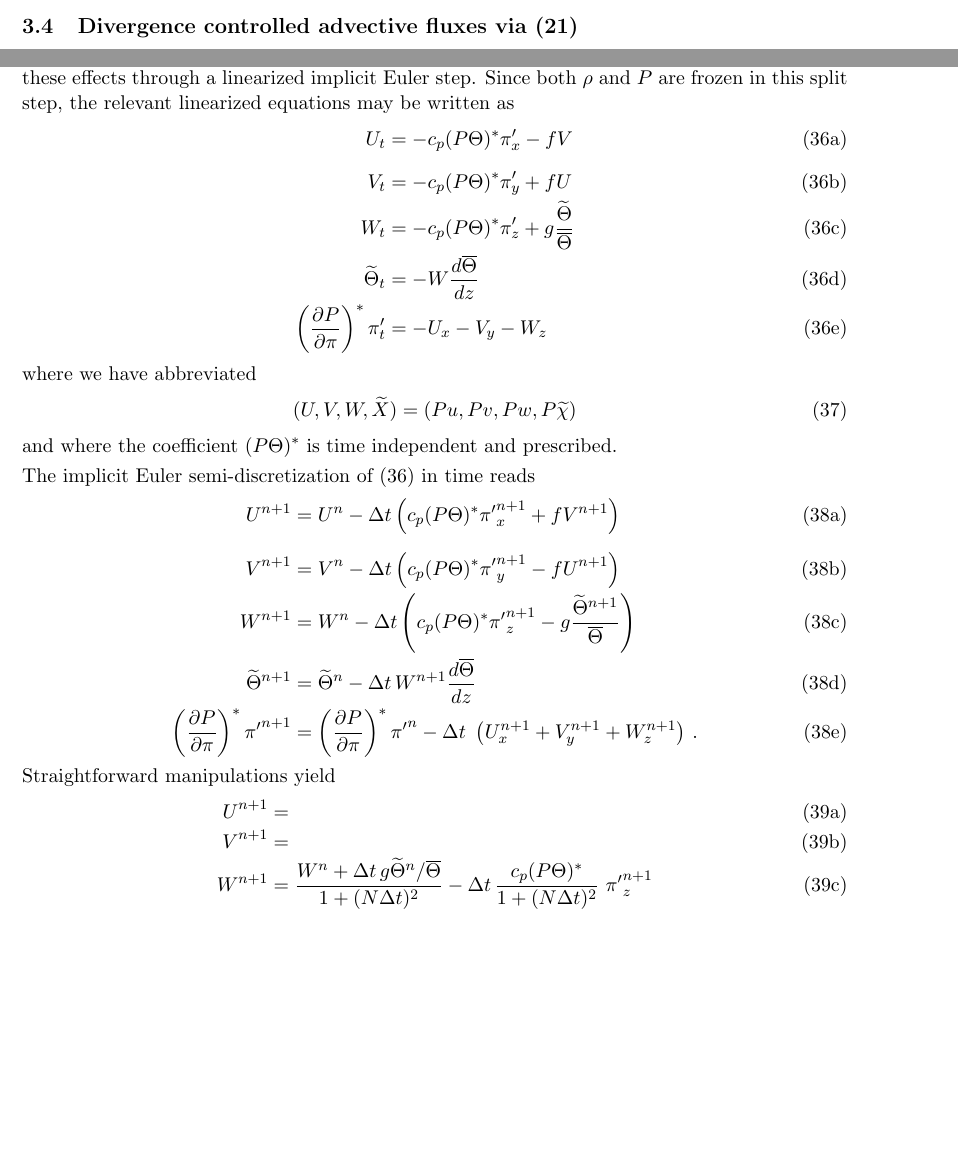
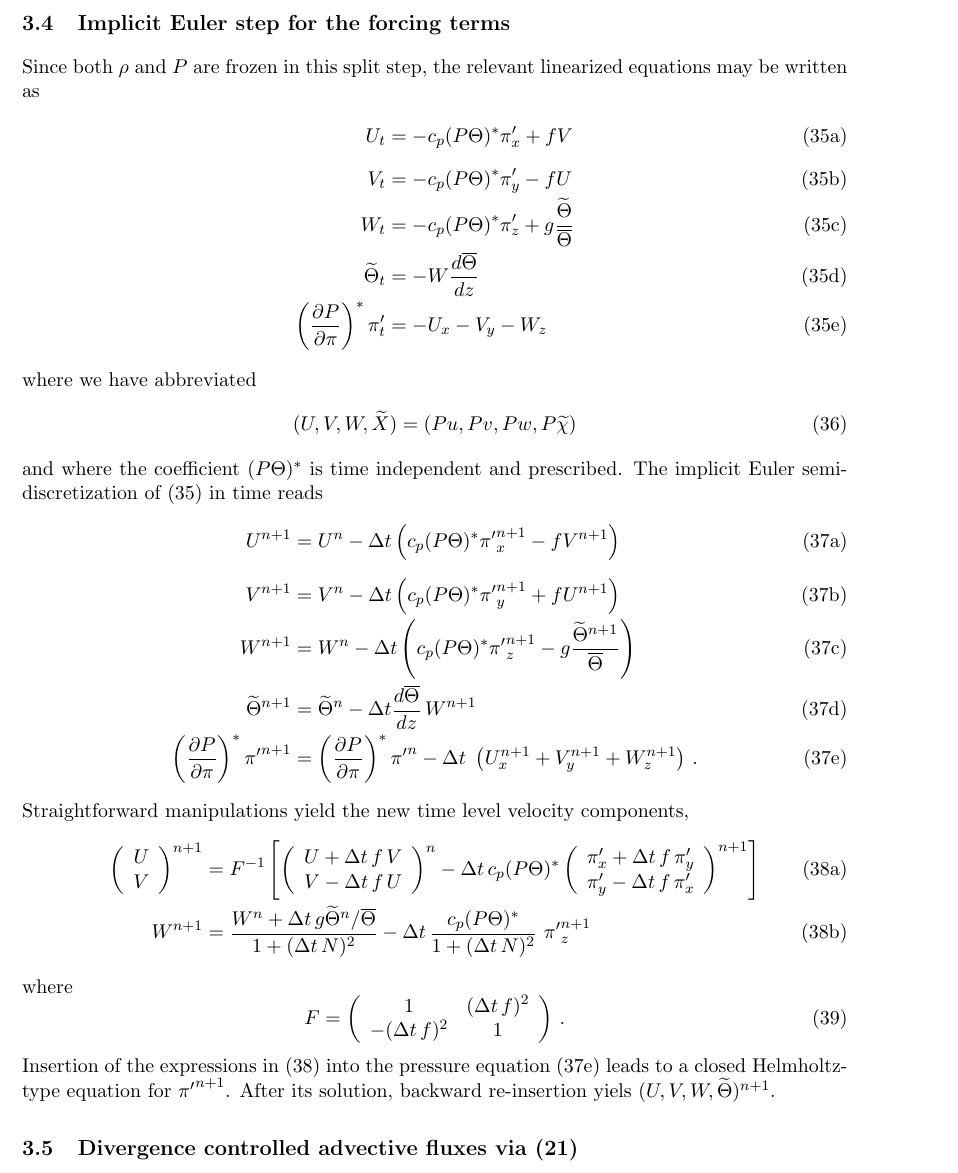
Before and after one commit to ray-chew/pyBELLA, a LaTeX document (RKLM_Reference/Doc/Semi-implicit-gravity.tex): two parts of pages 7 and 8 of 10 before the commit and part of page 8 of 10 after it, the two joined at a grey line, cut at the place of the change, the shorter picture padded with empty space. Compiled offline with pdfLaTeX; the source files are stored in an older character set and shown here as Unicode.

Commit message:
Made further steps on the write-up; completed description of the implicit Euler step for the source terms, including Coriolis.

```diff
--- a/RKLM_Reference/Doc/Semi-implicit-gravity.tex
+++ b/RKLM_Reference/Doc/Semi-implicit-gravity.tex
@@ -861,6 +861,155 @@ influences the solution quality at finite resolution.\kleincomment{t.b.d.}
 % ===========================================================================
 % ===========================================================================
 
+\subsection{Implicit Euler step for the forcing terms}
+\label{ssec:ImplicitEulerForcing}
+
+Since both $\rho$ and $P$ are frozen in this split step, the relevant
+linearized equations may be written as
+%
+\begin{IEEEeqnarray}{rCl}\label{eq:LinearizedNonAdvectiveSystem}
+U_t
+  & =
+    & - c_p (P\Theta)^* \pi'_x + f V
+      \IEEEyesnumber\IEEEyessubnumber*\\[7pt]
+V_t
+  & =
+    & - c_p (P\Theta)^* \pi'_y - f U
+      \\[0pt]
+W_t
+  & =
+    & - c_p (P\Theta)^* \pi'_z + g \frac{\Thetatilde}{\Thetabar}
+      \\
+\Thetatilde_t
+  & =
+    & - W\frac{d\Thetabar}{dz}
+      \\
+\left(\frac{\partial P}{\partial \pi}\right)^*\pi'_t
+  & =
+    & - U_x - V_y - W_z
+\end{IEEEeqnarray}
+%
+where we have abbreviated
+%
+\begin{equation}
+(U,V,W,\Xtilde) = (P u, P v, P w, P\chitilde)
+\end{equation}
+%
+and where the coefficient $(P\Theta)^*$ is time independent and prescribed. The
+implicit Euler semi-discretization of \eq{eq:LinearizedNonAdvectiveSystem}
+in time reads
+%
+\begin{IEEEeqnarray}{rCl}\label{eq:LinearizedNonAdvectiveImplicitEuler}
+U^{n+1}
+  & =
+    & U^{n} - \Delta t \left( c_p (P\Theta)^* {\pi'}^{n+1}_x - f V^{n+1}\right)
+      \IEEEyesnumber\IEEEyessubnumber*\\[7pt]
+V^{n+1}
+  & =
+    & V^n - \Delta t \left( c_p (P\Theta)^* {\pi'}^{n+1}_y + f U^{n+1} \right)
+      \\[0pt]
+W^{n+1}
+  & =
+    &  W^n - \Delta t
+       \left( c_p (P\Theta)^* {\pi'}^{n+1}_z - g \frac{{\Thetatilde}^{n+1}}{\Thetabar}
+       \right)
+      \\
+{\Thetatilde}^{n+1}
+  & =
+    & {\Thetatilde}^{n} - \Delta t\frac{d\Thetabar}{dz}\, W^{n+1}
+      \\
+\left(\frac{\partial P}{\partial \pi}\right)^* {\pi'}^{n+1}
+  & =
+    & \left(\frac{\partial P}{\partial \pi}\right)^* {\pi'}^{n}
+    - \Delta t \left( U^{n+1}_x + V^{n+1}_y + W^{n+1}_z \right)\,.
+    \label{eq:LinearizedNonAdvectiveImplicitEulerPi}
+\end{IEEEeqnarray}
+%
+Straightforward manipulations yield the new time
+level velocity components,
+%
+\begin{IEEEeqnarray}{rCl}\label{eq:LinearizedNonAdvectiveImplicitEulerSolI}
+%\left(
+%\begin{array}{cc}
+%1 & f_*^2 \\
+%-f_*^2 & 1
+%\end{array}
+%\right)
+%\left(
+%\begin{array}{c}
+%U \\ V
+%\end{array}
+%\right)^{n+1}
+%  & =
+%    & \left(
+%        \begin{array}{c}
+%        U + f_*\, V \\
+%        V - f_*\, U
+%        \end{array}
+%      \right)^n
+%    - \Delta t \, c_p (P\Theta)^*
+%      \left(
+%        \begin{array}{c}
+%        \pi'_x + f_*\, \pi'_y \\
+%        \pi'_y - f_*\, \pi'_x
+%        \end{array}
+%      \right)^{n+1}
+%      \IEEEyesnumber\IEEEyessubnumber*\\
+\left(
+\begin{array}{c}
+U \\ V
+\end{array}
+\right)^{n+1}
+  & =
+    &  F^{-1}
+%      \left(
+%        \begin{array}{cc}
+%         1 & \frac{-f_*^2}{1+f_*^2} \\
+%         \frac{f_*^2}{1+f_*^2} & 1
+%        \end{array}
+%      \right)
+      \left[
+      \left(
+        \begin{array}{c}
+        U + \Delta t\, f\, V \\
+        V - \Delta t\, f\, U
+        \end{array}
+      \right)^n
+    - \Delta t \, c_p (P\Theta)^*
+      \left(
+        \begin{array}{c}
+        \pi'_x + \Delta t\, f\, \pi'_y \\
+        \pi'_y - \Delta t\, f\, \pi'_x
+        \end{array}
+      \right)^{n+1}
+      \right]
+      \IEEEyesnumber\IEEEyessubnumber*\\
+W^{n+1}
+  & =
+    & \frac{W^n + \Delta t\, g {\Thetatilde}^{n}/\Thetabar}{1 + (\Delta t\, N)^2}
+      - \Delta t \, \frac{c_p (P\Theta)^*}{1 + (\Delta t\, N)^2} \ {\pi'}^{n+1}_z
+\end{IEEEeqnarray}
+%
+where
+%
+\begin{equation}
+F =
+\left(
+  \begin{array}{cc}
+   1 & (\Delta t\, f)^2 \\
+   -(\Delta t\, f)^2 & 1
+  \end{array}
+\right)\,.
+\end{equation}
+%
+Insertion of the expressions in \eq{eq:LinearizedNonAdvectiveImplicitEulerSolI}
+into the pressure equation \eq{eq:LinearizedNonAdvectiveImplicitEulerPi}
+leads to a closed Helmholtz-type equation for ${\pi'}^{n+1}$. After its
+solution, backward re-insertion yiels $(U, V, W, \Thetatilde)^{n+1}$.
+
+% ===========================================================================
+% ===========================================================================
+
 \subsection{Divergence controlled advective fluxes via
 \eq{eq:HalfTimePredictorFluxCorrection}}
 \label{ssec:DivControlledAdvectiveFluxes}
@@ -887,84 +1036,8 @@ level $t^n$ only through the effect of the advection step, so that a consistent
 first order approximation at $t^{n+\half}$ requires us to account for the
 influence of the right hand side $Q$ of \eq{eq:ForcedPAdvection} as well.
 Specifically, we include these effects through a linearized implicit Euler
-step. Since both $\rho$ and $P$ are frozen in this split step, the relevant
-linearized equations may be written as
-%
-\begin{IEEEeqnarray}{rCl}\label{eq:LinearizedNonAdvectiveSystem}
-U_t
-  & =
-    & - c_p (P\Theta)^* \pi'_x - f V
-      \IEEEyesnumber\IEEEyessubnumber*\\[7pt]
-V_t
-  & =
-    & - c_p (P\Theta)^* \pi'_y + f U
-      \\[0pt]
-W_t
-  & =
-    & - c_p (P\Theta)^* \pi'_z + g \frac{\Thetatilde}{\Thetabar}
-      \\
-\Thetatilde_t
-  & =
-    & - W\frac{d\Thetabar}{dz}
-      \\
-\left(\frac{\partial P}{\partial \pi}\right)^*\pi'_t
-  & =
-    & - U_x - V_y - W_z
-\end{IEEEeqnarray}
-%
-where we have abbreviated
-%
-\begin{equation}
-(U,V,W,\Xtilde) = (P u, P v, P w, P\chitilde)
-\end{equation}
-%
-and where the coefficient $(P\Theta)^*$ is time independent and prescribed.
-
-The implicit Euler semi-discretization of \eq{eq:LinearizedNonAdvectiveSystem}
-in time reads
-%
-\begin{IEEEeqnarray}{rCl}\label{eq:LinearizedNonAdvectiveImplicitEuler}
-U^{n+1}
-  & =
-    & U^{n} - \Delta t \left( c_p (P\Theta)^* {\pi'}^{n+1}_x + f V^{n+1}\right)
-      \IEEEyesnumber\IEEEyessubnumber*\\[7pt]
-V^{n+1}
-  & =
-    & V^n - \Delta t \left( c_p (P\Theta)^* {\pi'}^{n+1}_y - f U^{n+1} \right)
-      \\[0pt]
-W^{n+1}
-  & =
-    &  W^n - \Delta t
-       \left( c_p (P\Theta)^* {\pi'}^{n+1}_z - g \frac{{\Thetatilde}^{n+1}}{\Thetabar}
-       \right)
-      \\
-{\Thetatilde}^{n+1}
-  & =
-    & {\Thetatilde}^{n} - \Delta t\, W^{n+1}\frac{d\Thetabar}{dz}
-      \\
-\left(\frac{\partial P}{\partial \pi}\right)^* {\pi'}^{n+1}
-  & =
-    & \left(\frac{\partial P}{\partial \pi}\right)^* {\pi'}^{n}
-    - \Delta t \left( U^{n+1}_x + V^{n+1}_y + W^{n+1}_z \right)\,.
-\end{IEEEeqnarray}
-%
-Straightforward manipulations yield
-%
-\begin{IEEEeqnarray}{rCl}\label{eq:LinearizedNonAdvectiveImplicitEulerSolI}
-U^{n+1}
-  & =
-    &
-      \IEEEyesnumber\IEEEyessubnumber*\\
-V^{n+1}
-  & =
-    &
-      \\
-W^{n+1}
-  & =
-    & \frac{W^n + \Delta t\, g {\Thetatilde}^{n}/\Thetabar}{1 + (N\Delta t)^2}
-      - \Delta t \, \frac{c_p (P\Theta)^*}{1 + (N\Delta t)^2} \ {\pi'}^{n+1}_z
-\end{IEEEeqnarray}
-%
+step.
+
 
 %
 \begin{IEEEeqnarray}{rCl}
```
